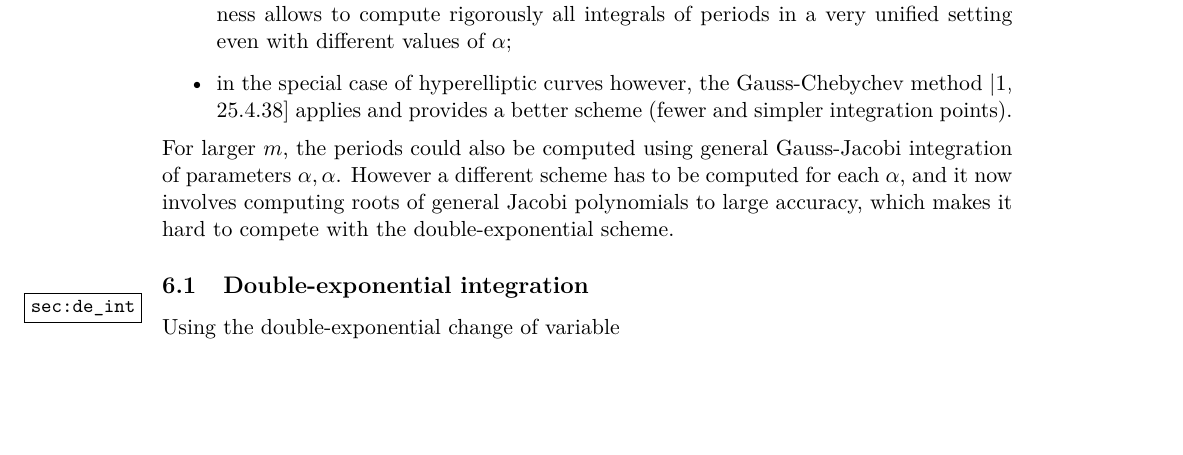
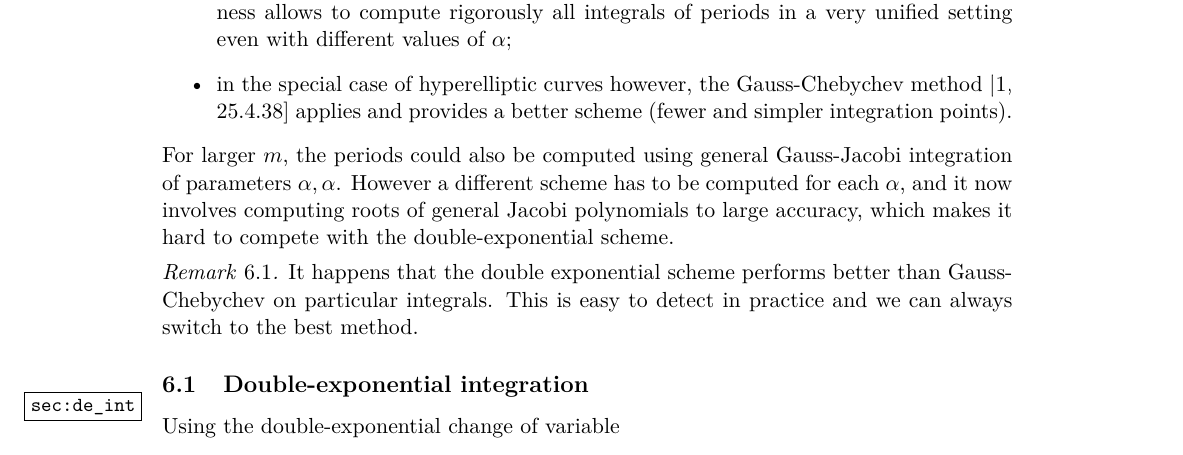
Before and after one commit to pascalmolin/hcperiods, a LaTeX document (doc/sec_paper/main.tex, which reads doc/sec_paper/NumericalIntegration.tex): part of page 21 of 39 before the commit and part of page 21 of 40 after it, cut so that both start at the same text, the shorter picture padded with empty space. Compiled offline with pdfLaTeX.

Commit message:
comment on de>gc

```diff
--- a/doc/sec_paper/NumericalIntegration.tex
+++ b/doc/sec_paper/NumericalIntegration.tex
@@ -33,6 +33,12 @@ For larger $m$, the periods could also be computed using general Gauss-Jacobi in
 of parameters $\alpha,\alpha$. However a different scheme has to be computed for each $\alpha$,
 and it now involves computing roots of general Jacobi polynomials to large accuracy, which
 makes it hard to compete with the double-exponential scheme.
+
+\begin{rmk}
+    It happens that the double exponential scheme performs better than Gauss-Chebychev on
+    particular integrals. This is easy to detect in practice and we can always switch to
+    the best method.
+\end{rmk}
 
 \subsection{Double-exponential integration}\label{sec:de_int}
 
```
